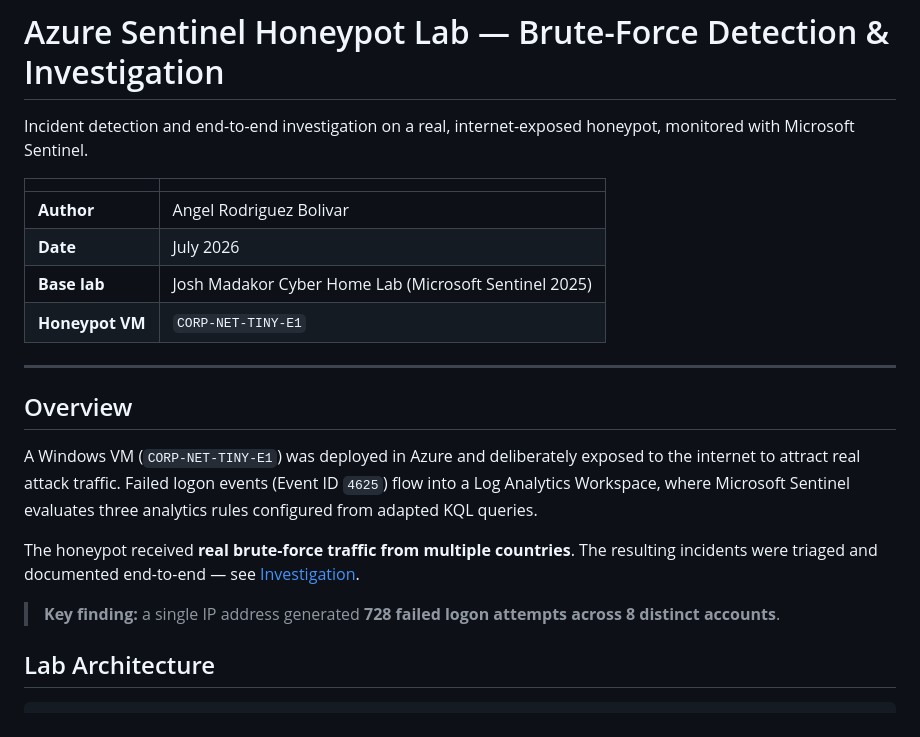
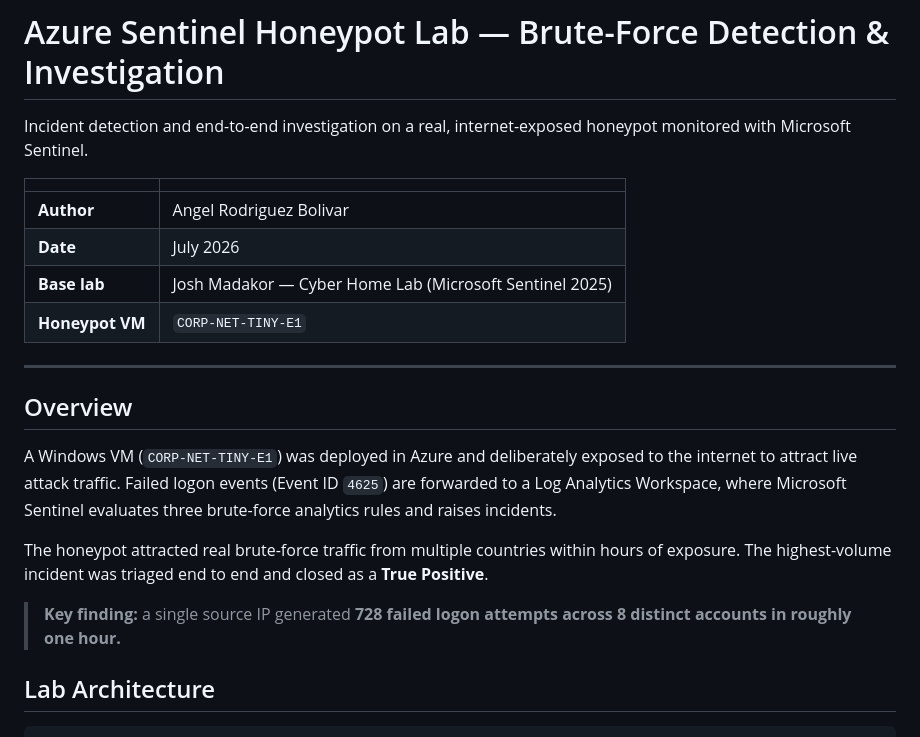
Before and after one commit to angelrbolivar/angelrbolivar-soc-portfolio, a Markdown page: labs/azure-sentinel/README.md, the part around one of its changes. Drawn GitHub-style.

```diff
--- a/labs/azure-sentinel/README.md
+++ b/labs/azure-sentinel/README.md
@@ -1,23 +1,23 @@
 # Azure Sentinel Honeypot Lab — Brute-Force Detection & Investigation
 
-Incident detection and end-to-end investigation on a real, internet-exposed honeypot, monitored with Microsoft Sentinel.
+Incident detection and end-to-end investigation on a real, internet-exposed honeypot monitored with Microsoft Sentinel.
 
 | | |
 |---|---|
 | **Author** | Angel Rodriguez Bolivar |
 | **Date** | July 2026 |
-| **Base lab** | Josh Madakor Cyber Home Lab (Microsoft Sentinel 2025) |
+| **Base lab** | Josh Madakor — Cyber Home Lab (Microsoft Sentinel 2025) |
 | **Honeypot VM** | `CORP-NET-TINY-E1` |
 
 ---
 
 ## Overview
 
-A Windows VM (`CORP-NET-TINY-E1`) was deployed in Azure and deliberately exposed to the internet to attract real attack traffic. Failed logon events (Event ID `4625`) flow into a Log Analytics Workspace, where Microsoft Sentinel evaluates three analytics rules configured from adapted KQL queries.
+A Windows VM (`CORP-NET-TINY-E1`) was deployed in Azure and deliberately exposed to the internet to attract live attack traffic. Failed logon events (Event ID `4625`) are forwarded to a Log Analytics Workspace, where Microsoft Sentinel evaluates three brute-force analytics rules and raises incidents.
 
-The honeypot received **real brute-force traffic from multiple countries**. The resulting incidents were triaged and documented end-to-end — see [Investigation](#investigation).
+The honeypot attracted real brute-force traffic from multiple countries within hours of exposure. The highest-volume incident was triaged end to end and closed as a **True Positive**.
 
-> **Key finding:** a single IP address generated **728 failed logon attempts across 8 distinct accounts**.
+> **Key finding:** a single source IP generated **728 failed logon attempts across 8 distinct accounts in roughly one hour.**
 
 ## Lab Architecture
 
```
Also changed, not shown: other parts of labs/azure-sentinel/README.md (+20 -115 lines).
